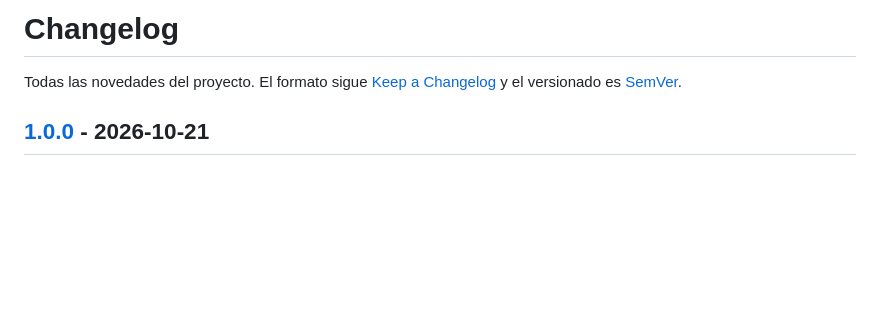
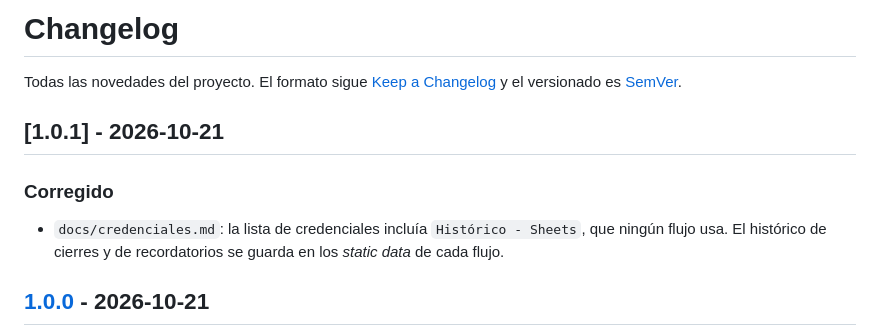
Before and after one commit to costanna/Automatizaci-n-n8n-IA, a Markdown page: CHANGELOG.md, the part around the change. Rendered like a GitHub page; blank space fills up the shorter version.

```diff
--- a/CHANGELOG.md
+++ b/CHANGELOG.md
@@ -3,6 +3,13 @@
 Todas las novedades del proyecto. El formato sigue
 [Keep a Changelog](https://keepachangelog.com/es-ES/1.1.0/) y el versionado es
 [SemVer](https://semver.org/lang/es/).
+
+## [1.0.1] - 2026-10-21
+
+### Corregido
+
+- `docs/credenciales.md`: la lista de credenciales incluía `Histórico - Sheets`, que ningún flujo
+  usa. El histórico de cierres y de recordatorios se guarda en los *static data* de cada flujo.
 
 ## [1.0.0] - 2026-10-21
 
```
Also changed, not shown: docs/credenciales.md (+6 -1 lines).
